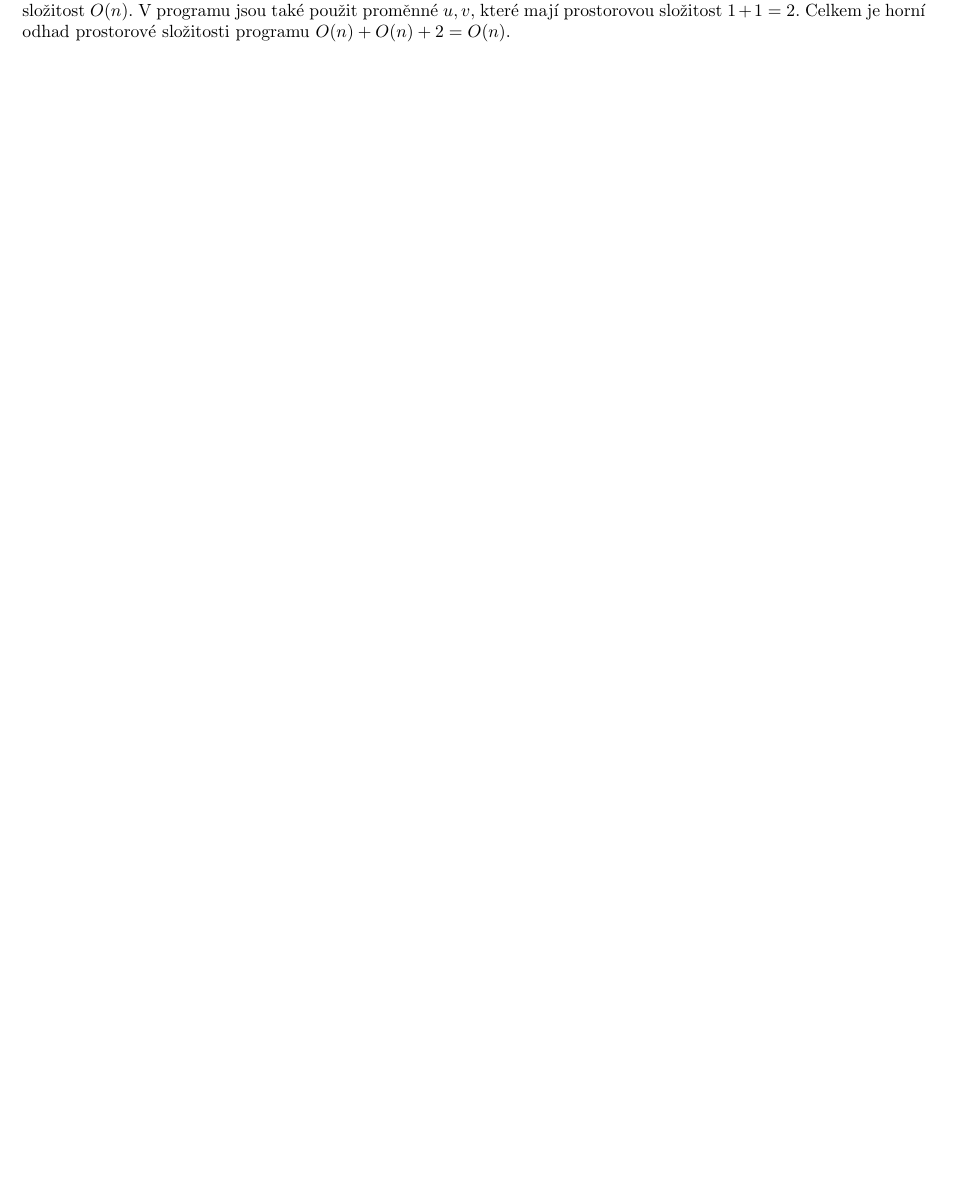
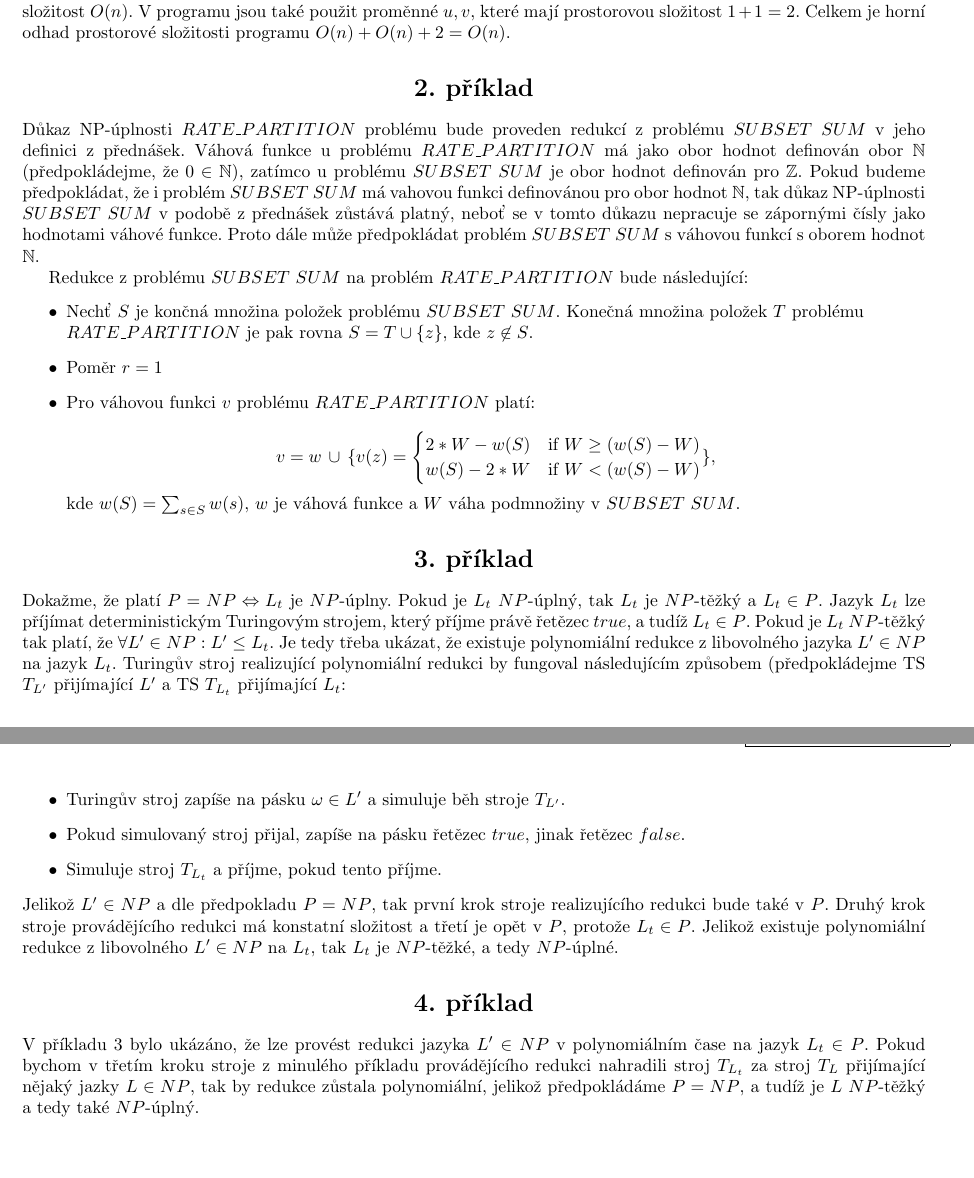
Before and after one commit to martinhruska/SLO, a LaTeX document (ukol2/reseni/slo2.tex): part of the page before the commit and two parts of pages 1 and 2 of 2 after it, the two joined at a grey line, cut so that both start at the same text, the shorter picture padded with empty space. Compiled offline with pdfLaTeX.

Commit message:
finished

```diff
--- a/ukol2/reseni/slo2.tex
+++ b/ukol2/reseni/slo2.tex
@@ -16,6 +16,9 @@
 
 \usepackage{mdwlist}
 \newcommand{\myuv}[1]{\quotedblbase #1\textquotedblleft}
+\newcommand{\rp}{RATE\_PARTITION}
+\newcommand{\sbs}{SUBSET\ SUM}
+\newcommand{\ltl}{L_t}
 
 \usepackage{atbegshi,picture}
 \AtBeginShipout{\AtBeginShipoutUpperLeft{%
@@ -54,4 +57,52 @@ Dále je použita struktura $Queue$, která bude obsahovat nanejvýš $n-1$ uzl
 V~programu jsou také použit proměnné $u,v$, které mají prostorovou složitost $1+1=2$.
 Celkem je horní odhad prostorové složitosti programu $O(n)+O(n)+2=O(n)$.
 
+
+\section*{\centering{2. příklad}}
+Důkaz NP-úplnosti $\rp$ problému bude proveden redukcí z~problému $\sbs$ v~jeho definici z~přednášek.
+Váhová funkce u~problému $\rp$ má jako obor hodnot definován obor $\mathbb{N}$ (předpokládejme, že $0 \in \mathbb{N}$), zatímco u~problému
+$\sbs$ je obor hodnot definován pro $\mathbb{Z}$.
+Pokud budeme předpokládat, že i problém $\sbs$ má vahovou funkci definovánou pro obor hodnot $\mathbb{N}$, tak důkaz NP-úplnosti
+$\sbs$ v~podobě z~přednášek zůstává platný, neboť se v~tomto důkazu nepracuje se zápornými čísly jako hodnotami váhové funkce.
+Proto dále může předpokládat problém $\sbs$ s~váhovou funkcí s~oborem hodnot $\mathbb{N}$.
+
+Redukce z~problému $\sbs$ na problém $\rp$ bude následující:
+\begin{itemize}
+\item Nechť $S$ je končná množina položek problému $\sbs$.
+Konečná množina položek $T$ problému\\ $\rp$ je pak rovna $S=T \cup \{z\}$,
+kde $z \not \in S$.
+\item Poměr $r=1$
+\item Pro váhovou funkci $v$ problému $\rp$ platí:\\
+        $$v=w\, \cup\, \{
+    v(z) =
+        \begin{cases}
+            2*W-w(S) &\mbox{if } W \geq (w(S)-W) \\
+            w(S)-2*W & \mbox{if } W < (w(S)-W)
+        \end{cases}
+\},$$
+kde $w(S) = \sum_{s\in S} w(s)$, $w$ je váhová funkce a $W$ váha podmnožiny v~$\sbs$.
+\end{itemize}
+
+\section*{\centering{3. příklad}}
+Dokažme, že platí $P=NP \Leftrightarrow \ltl$ je $NP$-úplny.
+Pokud je $\ltl$ $NP$-úplný, tak $\ltl$ je $NP$-těžký a $\ltl \in P$.
+Jazyk $\ltl$ lze příjímat deterministickým Turingovým strojem, který příjme právě řetězec $true$, a tudíž $\ltl \in P$.
+Pokud je $\ltl$ $NP$-těžký tak platí, že $\forall L' \in NP: L' \leq \ltl$.
+Je tedy třeba ukázat, že existuje polynomiální redukce z~libovolného jazyka $L' \in NP$ na jazyk $\ltl$.
+Turingův stroj realizující polynomiální redukci by fungoval následujícím způsobem (předpokládejme TS $T_{L'}$ přijímající $L'$ a TS $T_{\ltl}$
+přijímající $\ltl$:
+\begin{itemize}
+    \item Turingův stroj zapíše na pásku $\omega \in L'$ a simuluje běh stroje $T_{L'}$.
+    \item Pokud simulovaný stroj přijal, zapíše na pásku řetězec $true$, jinak řetězec $false$.
+    \item Simuluje stroj $T_{\ltl}$ a příjme, pokud tento příjme.
+\end{itemize}
+Jelikož $L' \in NP$ a dle předpokladu $P=NP$, tak první krok stroje realizujícího redukci bude také v~$P$.
+Druhý krok stroje provádějícího redukci má konstatní složitost a třetí je opět v~$P$, protože $\ltl \in P$.
+Jelikož existuje polynomiální redukce z~libovolného $L' \in NP$ na $\ltl$, tak $\ltl$ je $NP$-těžké, a tedy $NP$-úplné.
+
+\section*{\centering{4. příklad}}
+V~příkladu 3 bylo ukázáno, že lze provést redukci jazyka $L' \in NP$ v~polynomiálním čase na jazyk $\ltl \in P$.
+Pokud bychom v~třetím kroku stroje z~minulého příkladu provádějícího redukci nahradili stroj $T_{\ltl}$ za stroj $T_L$ přijímající
+nějaký jazky $L\in NP$, tak by redukce zůstala polynomiální, jelikož předpokládáme $P=NP$, a tudíž je $L$ $NP$-těžký a tedy také
+$NP$-úplný.
 \end{document}
```
